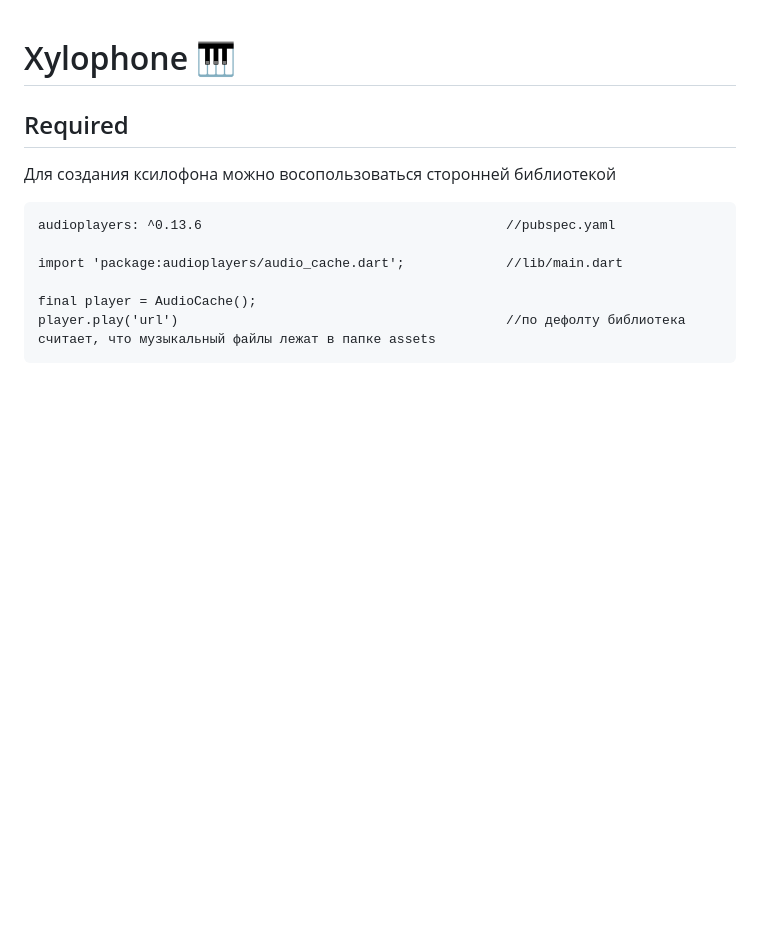
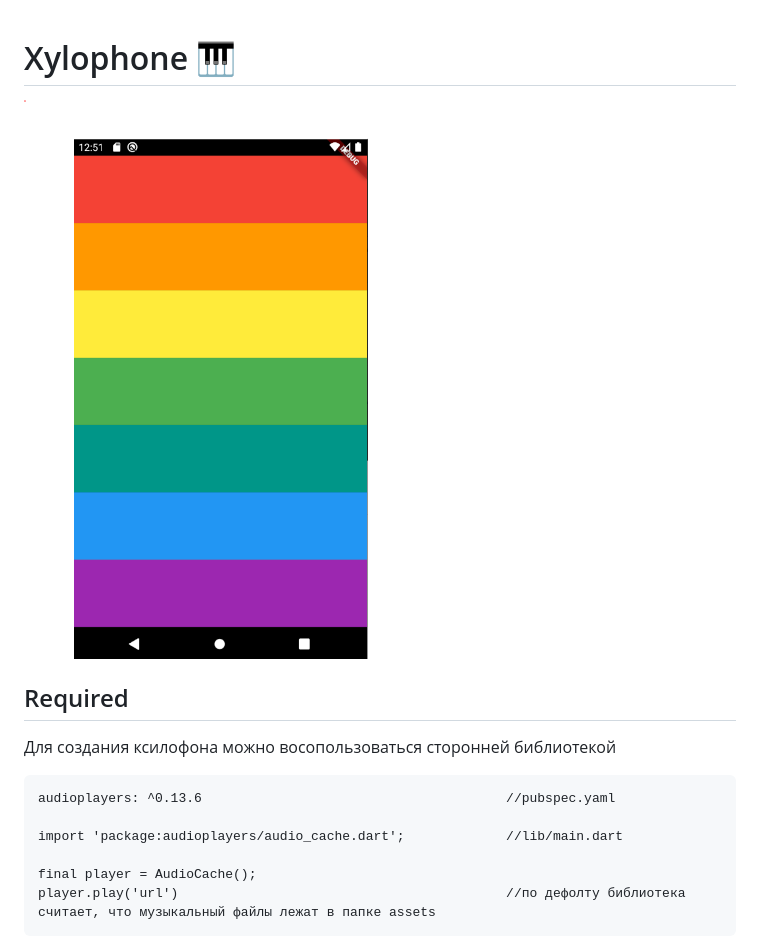
Before and after one commit to Bygaga63/xylophone-flutter, a Markdown page: README.md, the part around the change. Drawn GitHub-style; pictures changed too: images/capture.PNG (added); blank space fills up the shorter version.

Commit message:
add picture

````diff
--- a/README.md
+++ b/README.md
@@ -1,5 +1,5 @@
 # Xylophone 🎹
-
+![View](/images/capture.PNG)
 ## Required
 Для создания ксилофона можно восопользоваться сторонней библиотекой
 ```
````
